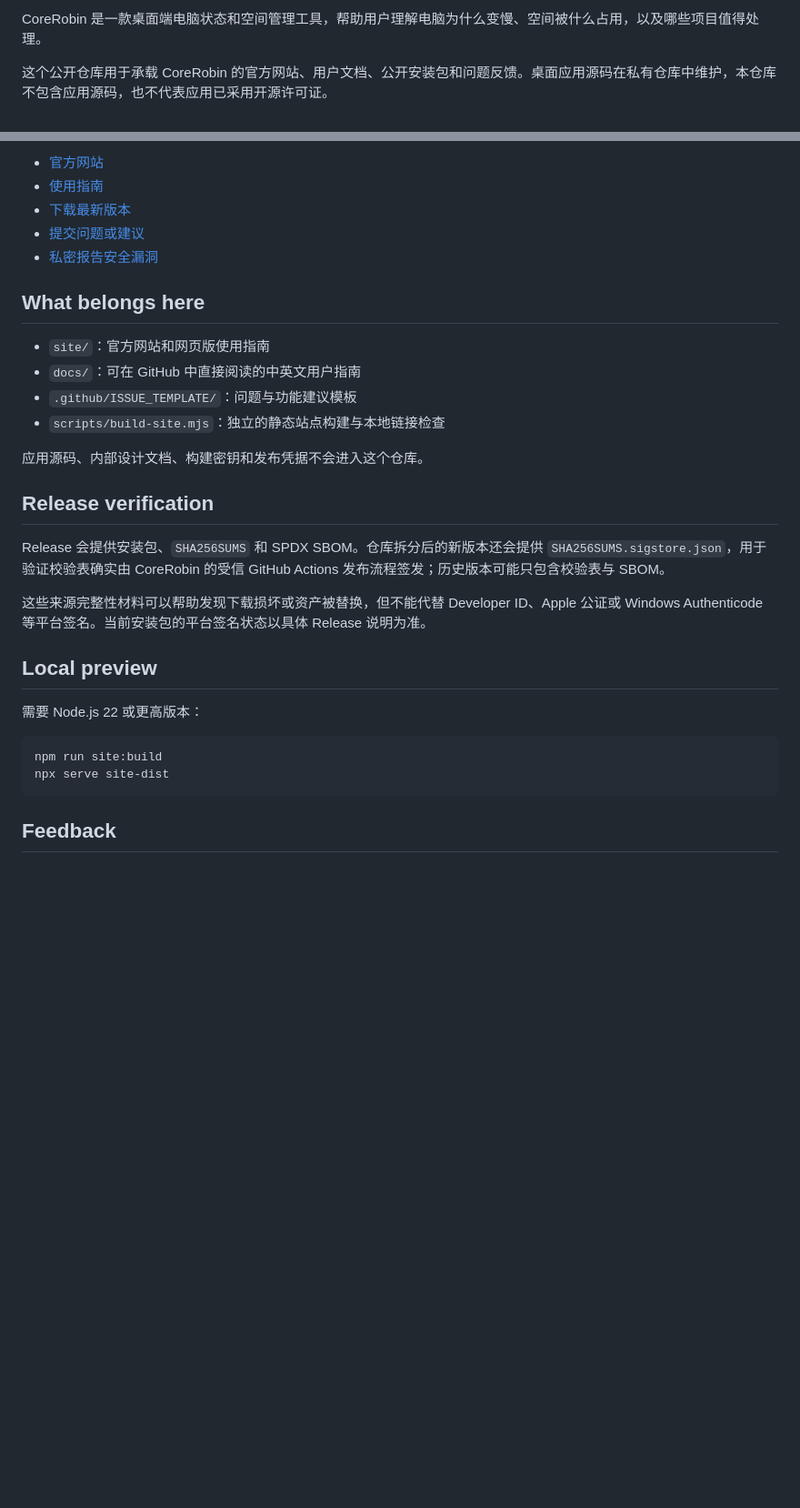
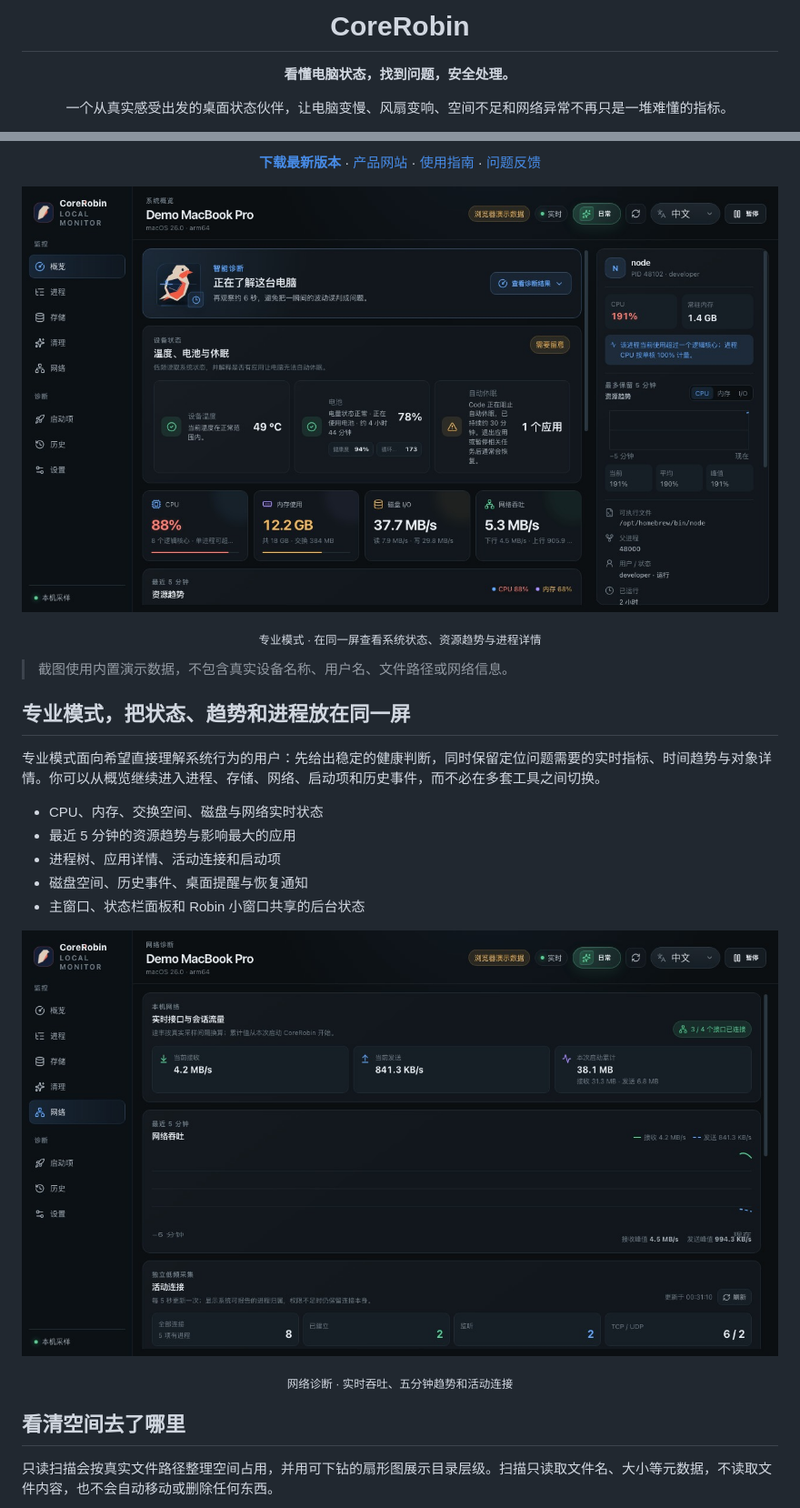
Before and after one commit to JimmyDaddy/corerobin-monitor, a Markdown page: README.md, 2 parts joined by grey strips. Shown at 91% size. GitHub-like rendering; pictures changed too: site/assets/corerobin-professional-network.jpg, site/assets/corerobin-professional-overview.jpg; blank space fills up the shorter version.

Commit message:
feat(site): refresh public CoreRobin experience

````diff
--- a/README.md
+++ b/README.md
@@ -2,5 +3,6 @@
 
-CoreRobin 是一款桌面端电脑状态和空间管理工具，帮助用户理解电脑为什么变慢、空间被什么占用，以及哪些项目值得处理。
+  <h1>CoreRobin</h1>
 
-这个公开仓库用于承载 CoreRobin 的官方网站、用户文档、公开安装包和问题反馈。桌面应用源码在私有仓库中维护，本仓库不包含应用源码，也不代表应用已采用开源许可证。
+  <p><strong>看懂电脑状态，找到问题，安全处理。</strong></p>
+  <p>一个从真实感受出发的桌面状态伙伴，让电脑变慢、风扇变响、空间不足和网络异常不再只是一堆难懂的指标。</p>
 
@@ -8,33 +14,40 @@ CoreRobin 是一款桌面端电脑状态和空间管理工具，帮助用户理
 
-- [官方网站](https://monitor-app.corerobin.com/)
-- [使用指南](https://monitor-app.corerobin.com/guide/)
-- [下载最新版本](https://github.com/JimmyDaddy/corerobin-monitor/releases/latest)
-- [提交问题或建议](https://github.com/JimmyDaddy/corerobin-monitor/issues/new/choose)
-- [私密报告安全漏洞](https://github.com/JimmyDaddy/corerobin-monitor/security/advisories/new)
+  <p>
+    <a href="https://github.com/JimmyDaddy/corerobin-monitor/releases/latest"><strong>下载最新版本</strong></a>
+    ·
+    <a href="https://monitor-app.corerobin.com/">产品网站</a>
+    ·
+    <a href="docs/user-guide.zh-CN.md">使用指南</a>
+    ·
+    <a href="https://github.com/JimmyDaddy/corerobin-monitor/issues/new/choose">问题反馈</a>
+  </p>
+</div>
 
-## What belongs here
+<p align="center">
+  <img src="site/assets/corerobin-professional-overview.jpg" width="100%" alt="CoreRobin 专业模式资源总览与进程详情" />
+</p>
 
-- `site/`：官方网站和网页版使用指南
-- `docs/`：可在 GitHub 中直接阅读的中英文用户指南
-- `.github/ISSUE_TEMPLATE/`：问题与功能建议模板
-- `scripts/build-site.mjs`：独立的静态站点构建与本地链接检查
+<p align="center"><sub>专业模式 · 在同一屏查看系统状态、资源趋势与进程详情</sub></p>
 
-应用源码、内部设计文档、构建密钥和发布凭据不会进入这个仓库。
+> 截图使用内置演示数据，不包含真实设备名称、用户名、文件路径或网络信息。
 
-## Release verification
+## 专业模式，把状态、趋势和进程放在同一屏
 
-Release 会提供安装包、`SHA256SUMS` 和 SPDX SBOM。仓库拆分后的新版本还会提供 `SHA256SUMS.sigstore.json`，用于验证校验表确实由 CoreRobin 的受信 GitHub Actions 发布流程签发；历史版本可能只包含校验表与 SBOM。
+专业模式面向希望直接理解系统行为的用户：先给出稳定的健康判断，同时保留定位问题需要的实时指标、时间趋势与对象详情。你可以从概览继续进入进程、存储、网络、启动项和历史事件，而不必在多套工具之间切换。
 
-这些来源完整性材料可以帮助发现下载损坏或资产被替换，但不能代替 Developer ID、Apple 公证或 Windows Authenticode 等平台签名。当前安装包的平台签名状态以具体 Release 说明为准。
+- CPU、内存、交换空间、磁盘与网络实时状态
+- 最近 5 分钟的资源趋势与影响最大的应用
+- 进程树、应用详情、活动连接和启动项
+- 磁盘空间、历史事件、桌面提醒与恢复通知
+- 主窗口、状态栏面板和 Robin 小窗口共享的后台状态
 
-## Local preview
+<p align="center">
+  <img src="site/assets/corerobin-professional-network.jpg" width="100%" alt="CoreRobin 专业模式网络吞吐趋势与活动连接" />
+</p>
 
-需要 Node.js 22 或更高版本：
+<p align="center"><sub>网络诊断 · 实时吞吐、五分钟趋势和活动连接</sub></p>
 
-```bash
-npm run site:build
-npx serve site-dist
-```
+## 看清空间去了哪里
 
-## Feedback
+只读扫描会按真实文件路径整理空间占用，并用可下钻的扇形图展示目录层级。扫描只读取文件名、大小等元数据，不读取文件内容，也不会自动移动或删除任何东西。
 
````
Also changed, not shown: other parts of README.md (+47 -5 lines), site/assets/corerobin-daily-assistant.jpg, site/assets/corerobin-daily-overview.jpg, site/assets/corerobin-space-sunburst.jpg, 4 other files.
